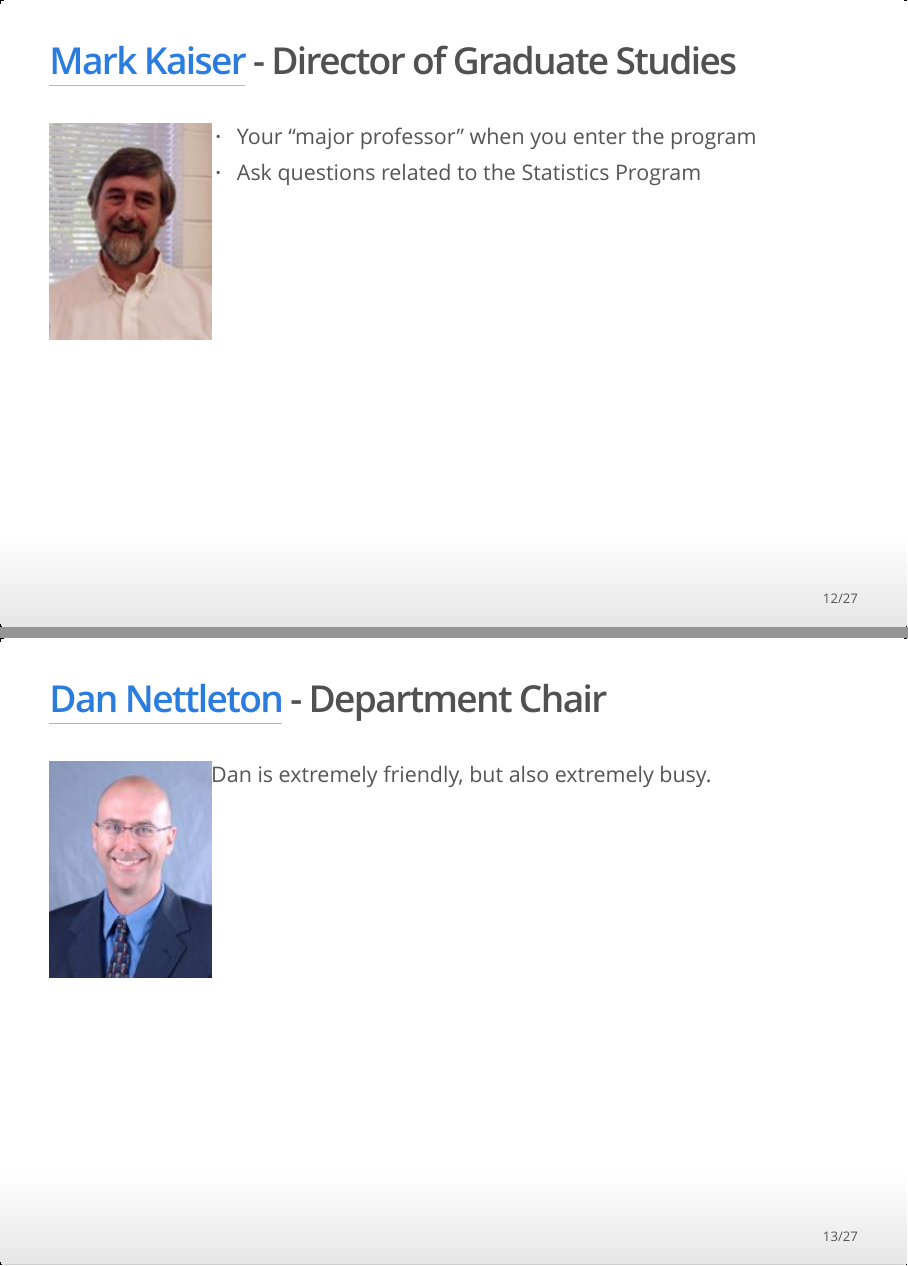
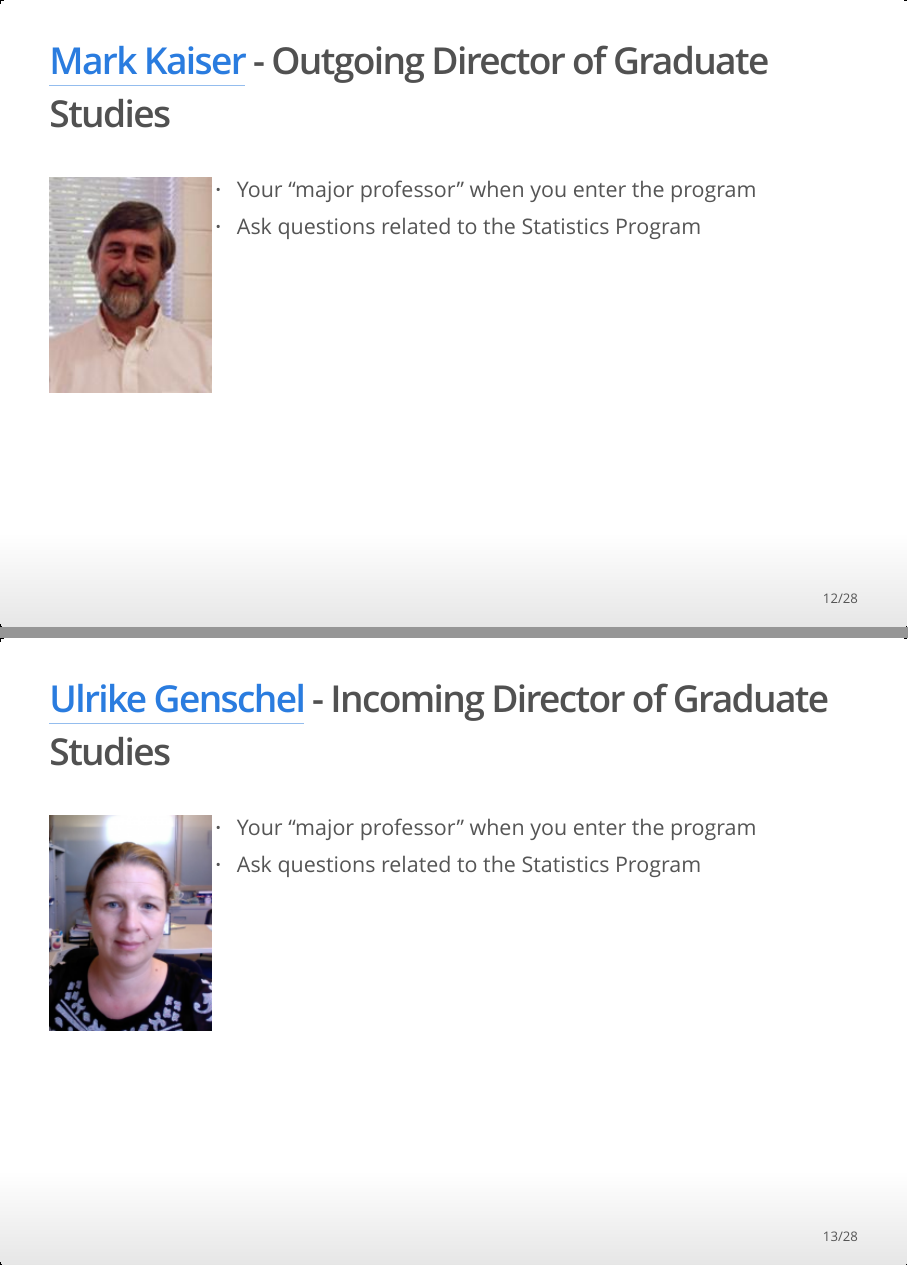
Before and after one commit to isustatistics/grad_orientation, an R Markdown document (stat.Rmd): pages 12 and 13 of 27 before the commit and pages 12 and 13 of 28 after it, joined at a grey line. The pictures show the output file stat.html that the author committed with the source, opened offline.

Commit message:
Update isu and stat slides

```diff
--- a/stat.Rmd
+++ b/stat.Rmd
@@ -88,11 +88,23 @@ knitr::opts_chunk$set(echo = TRUE)
 </div>
 
 
-## [Mark Kaiser](https://www.stat.iastate.edu/people/mark-kaiser) - Director of Graduate Studies
+## [Mark Kaiser](https://www.stat.iastate.edu/people/mark-kaiser) - Outgoing Director of Graduate Studies
 
 <div style="float: left; width: 20%;">
 ![](figs/mark_kaiser.jpg){width=100%}
 
+</div>
+
+<div style="float: right; width: 80%;">
+- Your "major professor" when you enter the program
+- Ask questions related to the Statistics Program
+</div>
+
+
+## [Ulrike Genschel](https://www.stat.iastate.edu/people/ulrike-genschel) - Incoming Director of Graduate Studies
+
+<div style="float: left; width: 20%;">
+![](figs/ulrike_genschel.png){width=100%}
 </div>
 
 <div style="float: right; width: 80%;">
```
Also changed, not shown: isu.Rmd (+2 -2 lines), figs/fall_calendar.png, figs/ulrike_genschel.png (added), stat.html, stat.Rmd (8 more changed lines).
